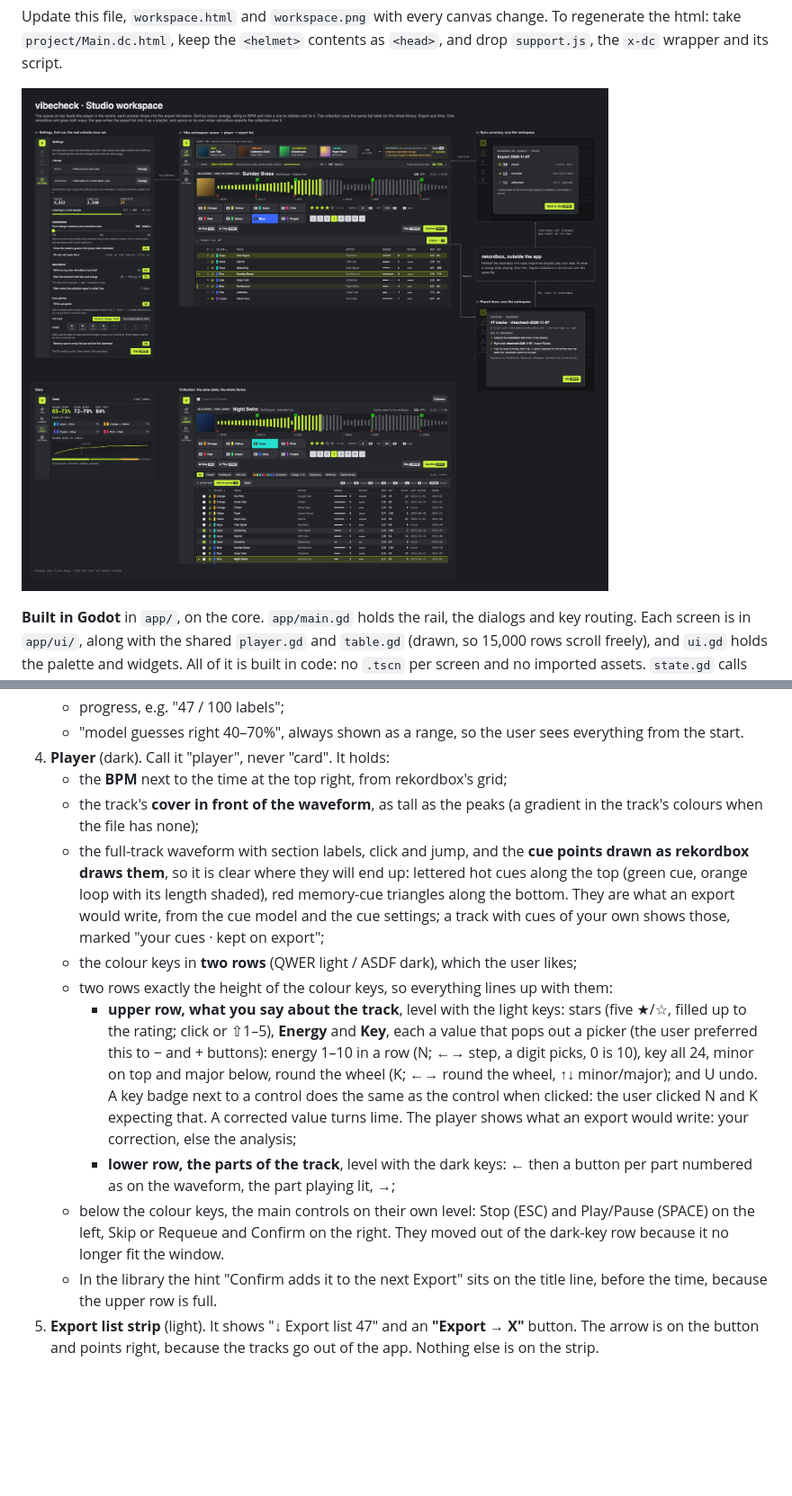
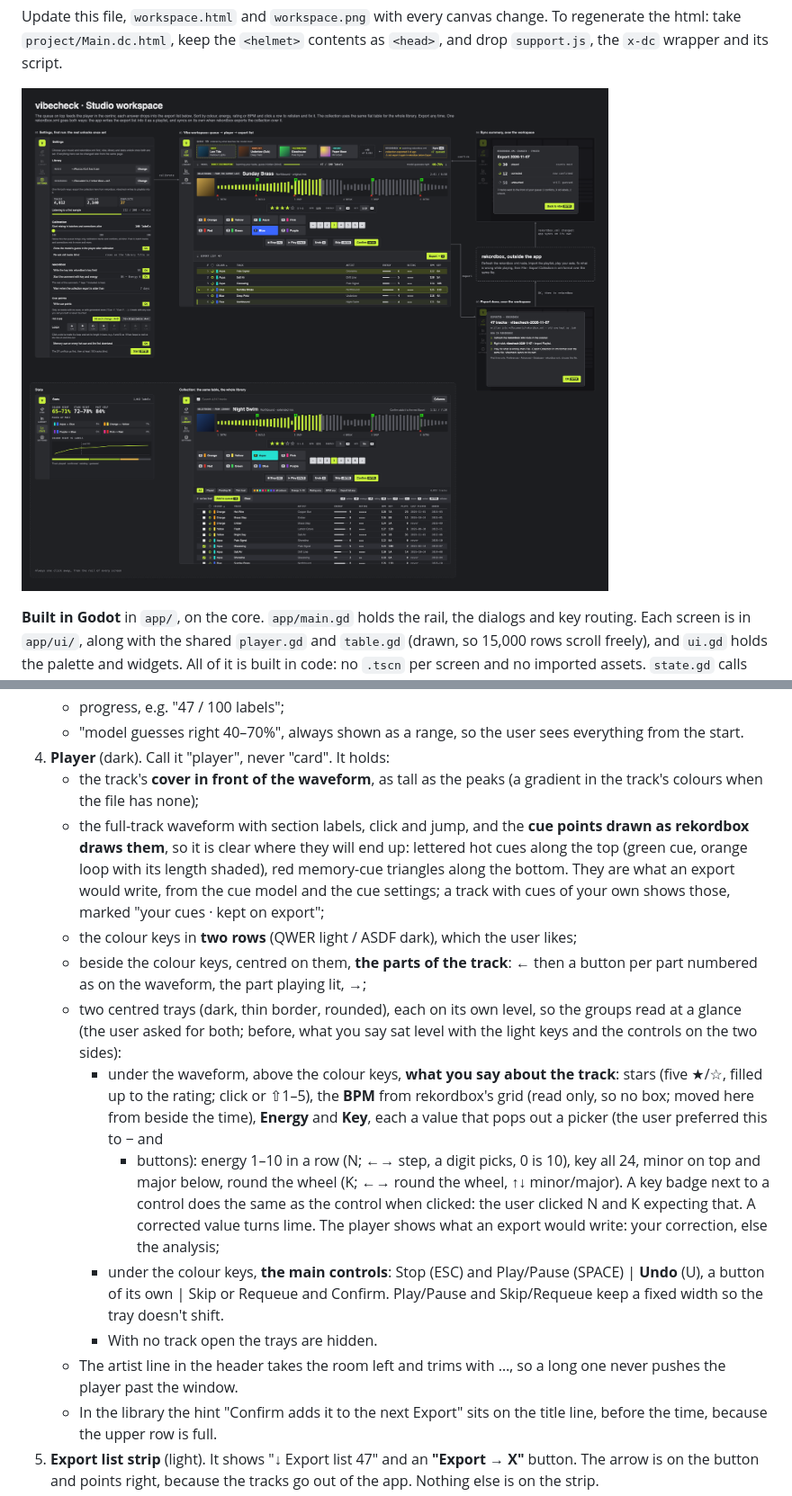
Before and after one commit to F483/vibecheck, a Markdown page: docs/ui/decisions.md, 2 parts joined by grey strips. Shown at 90% size. Drawn GitHub-style; pictures changed too: docs/ui/workspace.png; blank space fills up the shorter version.

Commit message:
app: player trays, bpm in meta, undo button
- meta tray (stars, bpm, energy, key) under waveform, centred
- main controls tray: stop, play | undo | skip/requeue, confirm
- parts beside colour keys; trays hidden with no track
- artist line trims so player fits window

Co-Authored-By: Claude Opus 5.5 <noreply@anthropic.com>

```diff
--- a/docs/ui/decisions.md
+++ b/docs/ui/decisions.md
@@ -112,7 +112,6 @@ waveform and charts darker still (`#1c1d20`); dialogs and popups unchanged.
    - "model guesses right 40–70%", always shown as a range, so the user sees
      everything from the start.
 4. **Player** (dark). Call it "player", never "card". It holds:
-   - the **BPM** next to the time at the top right, from rekordbox's grid;
    - the track's **cover in front of the waveform**, as tall as the peaks (a
      gradient in the track's colours when the file has none);
    - the full-track waveform with section labels, click and jump, and the
@@ -124,23 +123,30 @@ waveform and charts darker still (`#1c1d20`); dialogs and popups unchanged.
      export";
    - the colour keys in **two rows** (QWER light / ASDF dark), which the user
      likes;
-   - two rows exactly the height of the colour keys, so everything lines up
-     with them:
-     - **upper row, what you say about the track**, level with the light keys:
-       stars (five ★/☆, filled up to the rating; click or ⇧1–5), **Energy** and **Key**, each a value that pops
-       out a picker (the user preferred this to − and + buttons): energy 1–10
-       in a row (N; ←→ step, a digit picks, 0 is 10), key all 24, minor on
-       top and major below, round the wheel (K; ←→ round the wheel, ↑↓
-       minor/major); and U undo. A key badge next to a control does the same
-       as the control when clicked: the user clicked N and K expecting that. A corrected value
-       turns lime. The player shows what an export would write: your
-       correction, else the analysis;
-     - **lower row, the parts of the track**, level with the dark keys: ←
-       then a button per part numbered as on the waveform, the part playing
-       lit, →;
-   - below the colour keys, the main controls on their own level: Stop (ESC)
-     and Play/Pause (SPACE) on the left, Skip or Requeue and Confirm on the right. They
-     moved out of the dark-key row because it no longer fit the window.
+   - beside the colour keys, centred on them, **the parts of the track**: ←
+     then a button per part numbered as on the waveform, the part playing
+     lit, →;
+   - two centred trays (dark, thin border, rounded), each on its own level,
+     so the groups read at a glance (the user asked for both; before, what
+     you say sat level with the light keys and the controls on the two
+     sides):
+     - under the waveform, above the colour keys, **what you say about the
+       track**: stars (five ★/☆, filled up to the
+       rating; click or ⇧1–5), the **BPM** from rekordbox's grid (read only,
+       so no box; moved here from beside the time), **Energy** and **Key**,
+       each a value that pops out a picker (the user preferred this to − and
+       + buttons): energy 1–10 in a row (N; ←→ step, a digit picks, 0 is 10),
+       key all 24, minor on top and major below, round the wheel (K; ←→ round
+       the wheel, ↑↓ minor/major). A key badge next to a control does the
+       same as the control when clicked: the user clicked N and K expecting
+       that. A corrected value turns lime. The player shows what an export
+       would write: your correction, else the analysis;
+     - under the colour keys, **the main controls**: Stop (ESC) and Play/Pause (SPACE) | **Undo** (U),
+       a button of its own | Skip or Requeue and Confirm. Play/Pause and
+       Skip/Requeue keep a fixed width so the tray doesn't shift.
+     - With no track open the trays are hidden.
+   - The artist line in the header takes the room left and trims with …, so a
+     long one never pushes the player past the window.
    - In the library the hint "Confirm adds it to the next Export" sits on the
      title line, before the time, because the upper row is full.
 5. **Export list strip** (light). It shows "↓ Export list 47" and an **"Export → X"**
```
Also changed, not shown: 2 other files.
